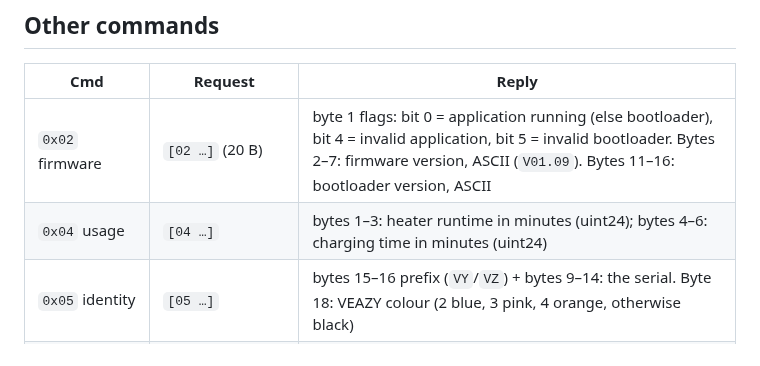
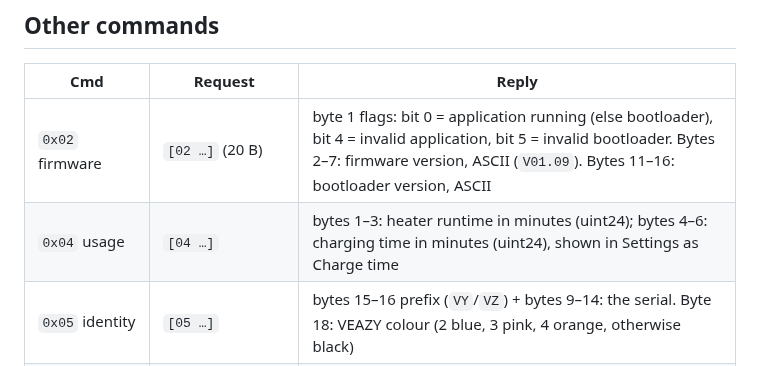
Before and after one commit to andrzejdus/glow, a Markdown page: docs/protocol/qvap.md, the part around the change. GitHub-like rendering.

```diff
--- a/docs/protocol/qvap.md
+++ b/docs/protocol/qvap.md
@@ -77,7 +77,7 @@ Everything else stays 0.
 | Cmd | Request | Reply |
 |---|---|---|
 | `0x02` firmware | `[02 …]` (20 B) | byte 1 flags: bit 0 = application running (else bootloader), bit 4 = invalid application, bit 5 = invalid bootloader. Bytes 2–7: firmware version, ASCII (`V01.09`). Bytes 11–16: bootloader version, ASCII |
-| `0x04` usage | `[04 …]` | bytes 1–3: heater runtime in minutes (uint24); bytes 4–6: charging time in minutes (uint24) |
+| `0x04` usage | `[04 …]` | bytes 1–3: heater runtime in minutes (uint24); bytes 4–6: charging time in minutes (uint24), shown in Settings as Charge time |
 | `0x05` identity | `[05 …]` | bytes 15–16 prefix (`VY`/`VZ`) + bytes 9–14: the serial. Byte 18: VEAZY colour (2 blue, 3 pink, 4 orange, otherwise black) |
 | `0x06` UI (**7 bytes**) | `[06 mask b2 00 00 b5 b6]`; mask 0 = read | byte 2 brightness 1–9 (mask `0x01`), byte 5 vibration 0/1 (mask `0x08`), byte 6 boost timeout disabled 0/1 (mask `0x10`, "Permanent Boost") |
 | `0x0D` find my | `[0D 01 …]` | the device signals |
```
Also changed, not shown: README.md (+3 -1 lines), docs/screenshots/connect.png, docs/screenshots/crafty.png, docs/screenshots/stats.png, docs/screenshots/venty.png, docs/screenshots/volcano-workflows.png, 5 other files.
